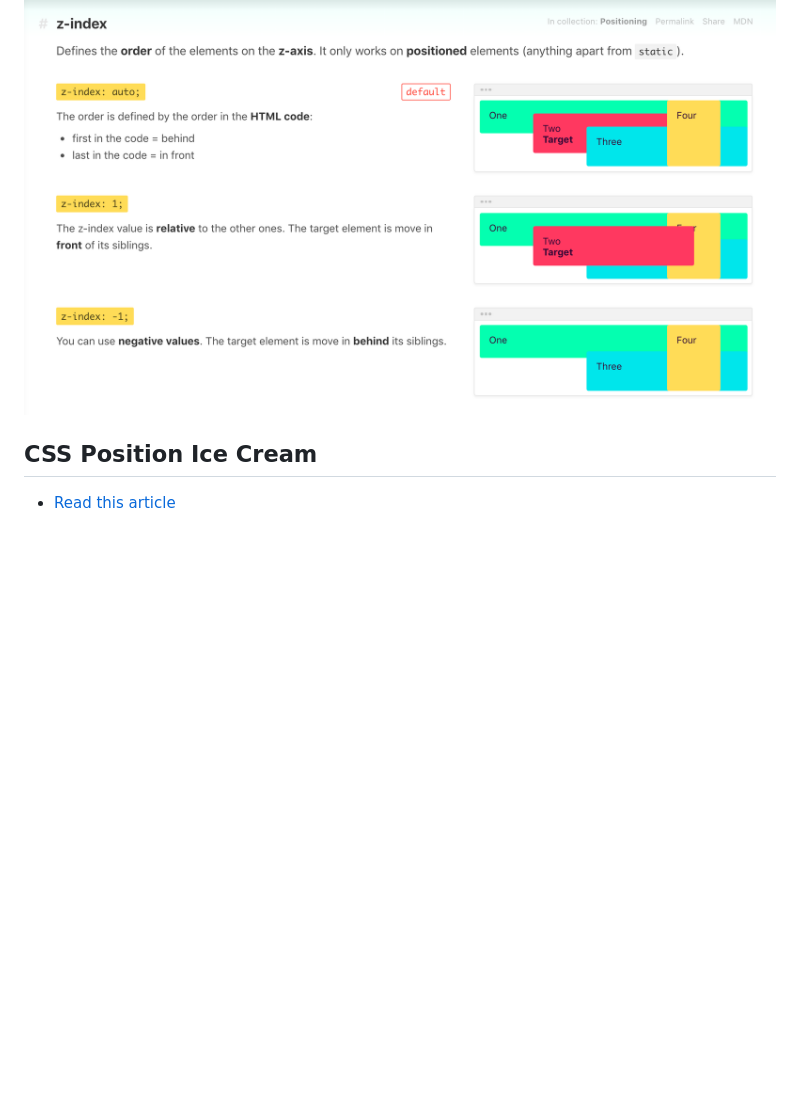
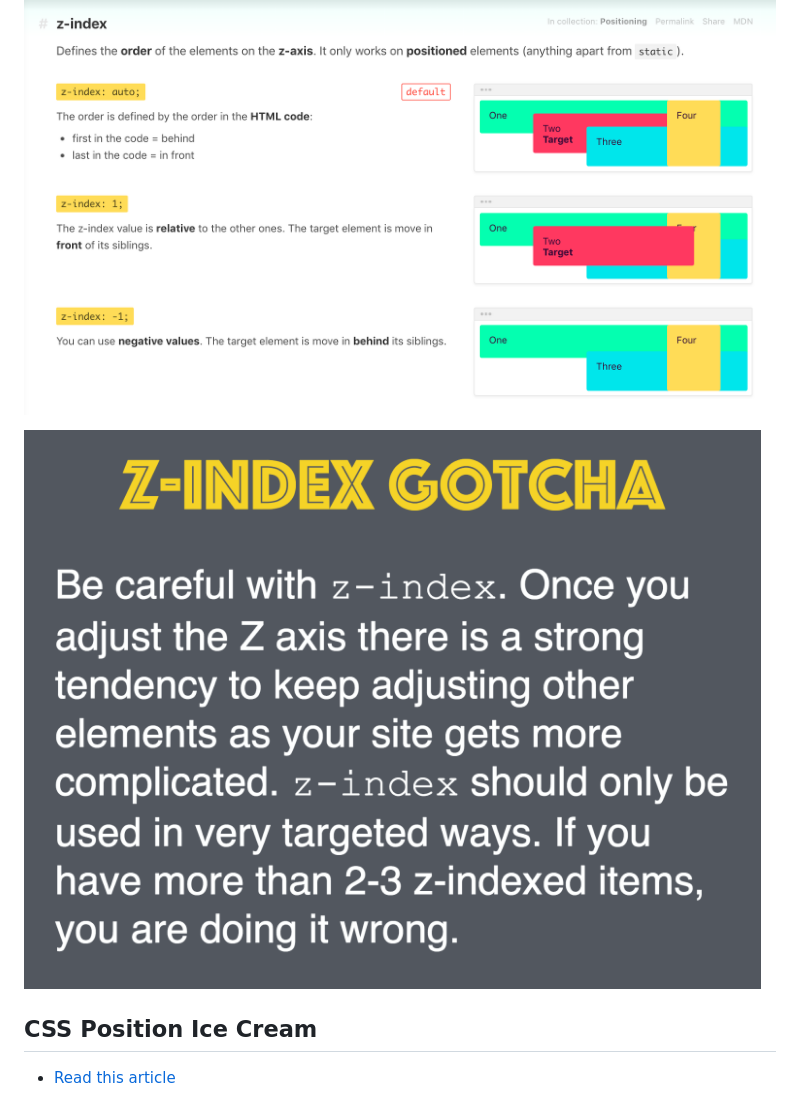
Before and after one commit to wdi-red-coral/bonus-week_02-day_05, a Markdown page: README.md, the part around the change. Drawn GitHub-style; pictures changed too: images/z-index-2.png (added); blank space fills up the shorter version.

Commit message:
add z index

```diff
--- a/README.md
+++ b/README.md
@@ -28,6 +28,8 @@
 
 ![z-index](images/z-index.png)
 
+![z-index-2](images/z-index-2.png)
+
 ## CSS Position Ice Cream
 
 - [Read this article](https://medium.freecodecamp.org/css-positioning-explained-by-building-an-ice-cream-sundae-831cb884bfa9)
```
